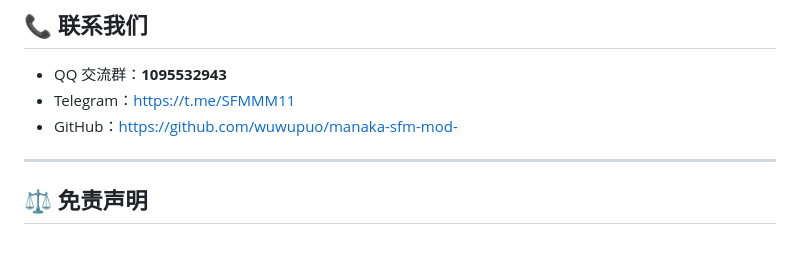
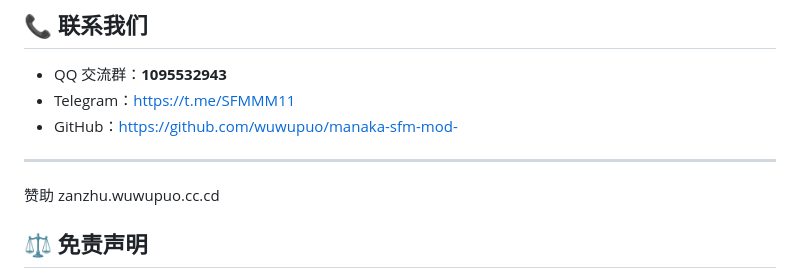
Before and after one commit to wuwupuo/manaka-sfm-mod-, a Markdown page: README.md, the part around the change. Rendered like a GitHub page; blank space fills up the shorter version.

Commit message:
Update README with sponsorship and disclaimer1
Added sponsorship information and disclaimer to README.

```diff
--- a/README.md
+++ b/README.md
@@ -91,6 +91,8 @@ Windows 直接双击 `启动联机服.bat`。
 - GitHub：[https://github.com/wuwupuo/manaka-sfm-mod-](https://github.com/wuwupuo/manaka-sfm-mod-)
 
 ---
+赞助
+zanzhu.wuwupuo.cc.cd
 
 ## ⚖️ 免责声明
 
```
